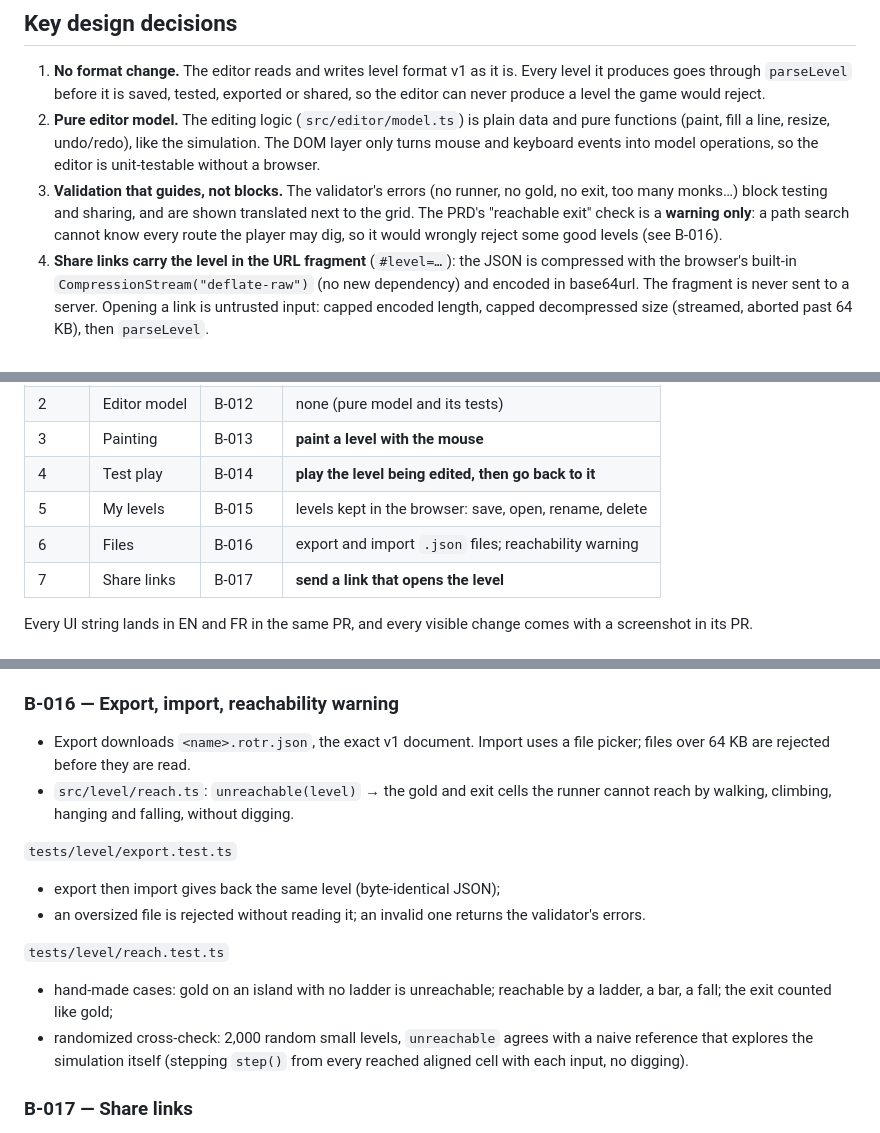
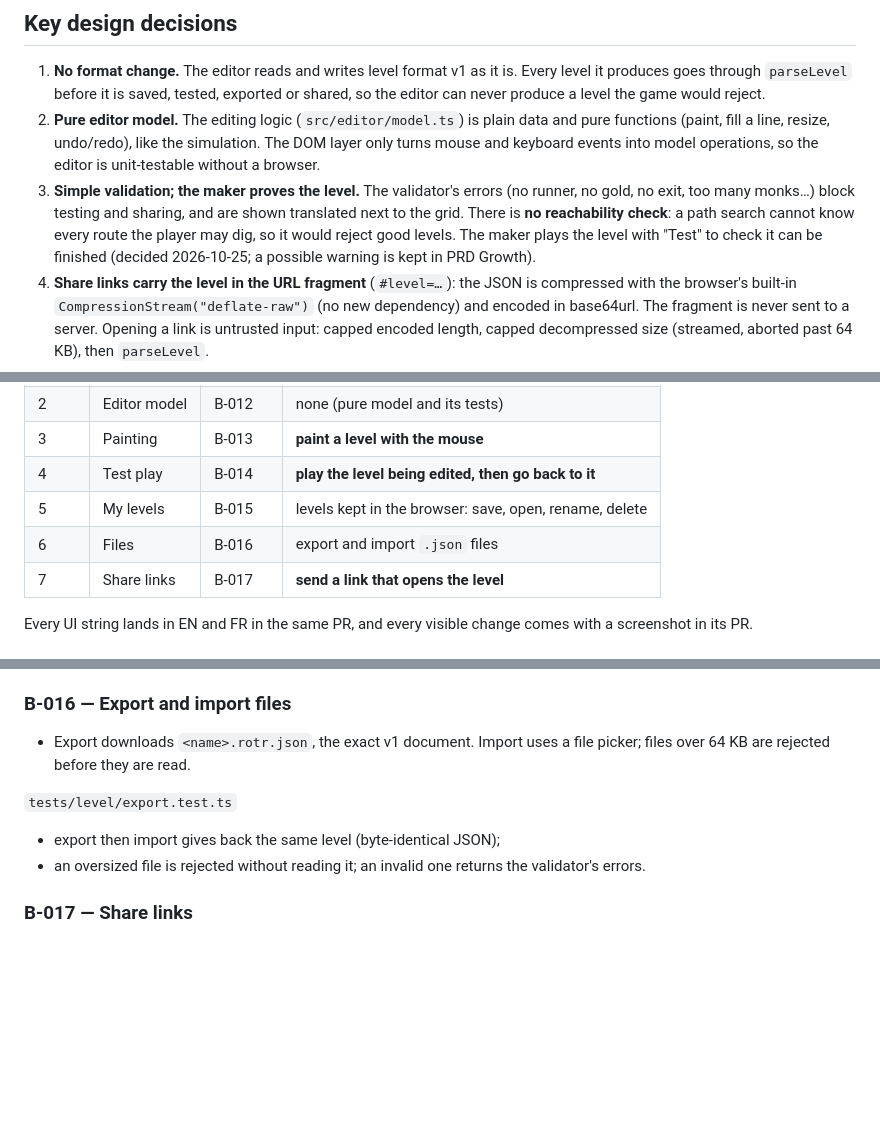
Before and after one commit to GuillaumeDD/return-of-the-runners, a Markdown page: docs/plans/step-2.md, 3 parts joined by grey strips. Drawn GitHub-style; blank space fills up the shorter version.

Commit message:
docs: no reachability check in the editor; the maker tests the level
Decided with Guillaume: the validator blocks only simple errors (runner,
gold, exit, monk count). Whether a level can be finished is checked by
its maker with "Test", since a path search cannot foresee every dug
route. PRD §4.3 updated; a non-blocking warning is kept in Growth as
proposed; B-016 is now export and import only.

Co-Authored-By: Claude Opus 5.5 (1M context) <noreply@anthropic.com>
Claude-Session: https://claude.ai/code/session_018aqSsnkjchzGJr34B92JmM

```diff
--- a/docs/plans/step-2.md
+++ b/docs/plans/step-2.md
@@ -22,11 +22,12 @@ need format v2), TLR-only tiles, 2 players, menus beyond what the editor needs.
    pure functions (paint, fill a line, resize, undo/redo), like the simulation. The DOM
    layer only turns mouse and keyboard events into model operations, so the editor is
    unit-testable without a browser.
-3. **Validation that guides, not blocks.** The validator's errors (no runner, no gold,
-   no exit, too many monks…) block testing and sharing, and are shown translated next
-   to the grid. The PRD's "reachable exit" check is a **warning only**: a path search
-   cannot know every route the player may dig, so it would wrongly reject some good
-   levels (see B-016).
+3. **Simple validation; the maker proves the level.** The validator's errors (no
+   runner, no gold, no exit, too many monks…) block testing and sharing, and are shown
+   translated next to the grid. There is **no reachability check**: a path search
+   cannot know every route the player may dig, so it would reject good levels. The
+   maker plays the level with "Test" to check it can be finished (decided 2026-10-25;
+   a possible warning is kept in PRD Growth).
 4. **Share links carry the level in the URL fragment** (`#level=…`): the JSON is
    compressed with the browser's built-in `CompressionStream("deflate-raw")` (no new
    dependency) and encoded in base64url. The fragment is never sent to a server.
@@ -53,7 +54,7 @@ need format v2), TLR-only tiles, 2 players, menus beyond what the editor needs.
 | 3     | Painting     | B-013   | **paint a level with the mouse**                       |
 | 4     | Test play    | B-014   | **play the level being edited, then go back to it**    |
 | 5     | My levels    | B-015   | levels kept in the browser: save, open, rename, delete |
-| 6     | Files        | B-016   | export and import `.json` files; reachability warning  |
+| 6     | Files        | B-016   | export and import `.json` files                        |
 | 7     | Share links  | B-017   | **send a link that opens the level**                   |
 
 Every UI string lands in EN and FR in the same PR, and every visible change comes with
@@ -146,26 +147,16 @@ a screenshot in its PR.
 - a full storage (`QuotaExceededError`) returns an error instead of throwing;
 - ids are unique (a counter in the document, never `Math.random` or the clock).
 
-### B-016 — Export, import, reachability warning
+### B-016 — Export and import files
 
 - Export downloads `<name>.rotr.json`, the exact v1 document. Import uses a file
   picker; files over 64 KB are rejected before they are read.
-- `src/level/reach.ts`: `unreachable(level)` → the gold and exit cells the runner cannot
-  reach by walking, climbing, hanging and falling, without digging.
 
 `tests/level/export.test.ts`
 
 - export then import gives back the same level (byte-identical JSON);
 - an oversized file is rejected without reading it; an invalid one returns the
   validator's errors.
-
-`tests/level/reach.test.ts`
-
-- hand-made cases: gold on an island with no ladder is unreachable; reachable by a
-  ladder, a bar, a fall; the exit counted like gold;
-- randomized cross-check: 2,000 random small levels, `unreachable` agrees with a naive
-  reference that explores the simulation itself (stepping `step()` from every reached
-  aligned cell with each input, no digging).
 
 ### B-017 — Share links
 
```
Also changed, not shown: docs/BACKLOG.md (+1 -1 lines), docs/PRD.md (+4 -1 lines).
